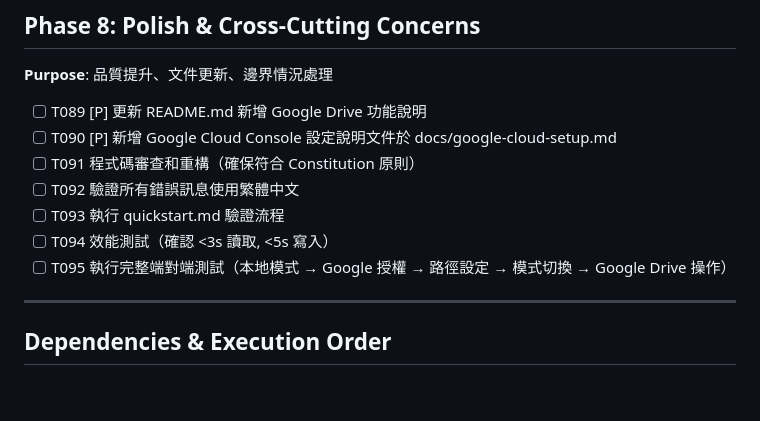
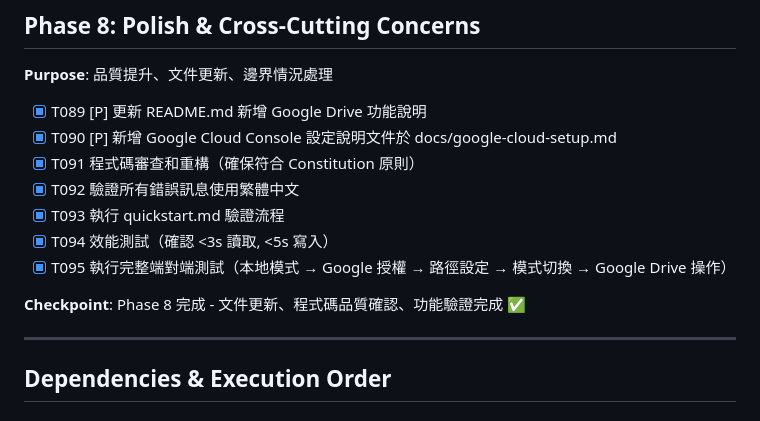
Before and after one commit to deryann/work-plan-by-calendar, a Markdown page: specs/002-google-drive-storage/tasks.md, the part around the change. GitHub-like rendering; blank space fills up the shorter version.

```diff
--- a/specs/002-google-drive-storage/tasks.md
+++ b/specs/002-google-drive-storage/tasks.md
@@ -227,13 +227,15 @@
 
 **Purpose**: 品質提升、文件更新、邊界情況處理
 
-- [ ] T089 [P] 更新 README.md 新增 Google Drive 功能說明
-- [ ] T090 [P] 新增 Google Cloud Console 設定說明文件於 docs/google-cloud-setup.md
-- [ ] T091 程式碼審查和重構（確保符合 Constitution 原則）
-- [ ] T092 驗證所有錯誤訊息使用繁體中文
-- [ ] T093 執行 quickstart.md 驗證流程
-- [ ] T094 效能測試（確認 <3s 讀取, <5s 寫入）
-- [ ] T095 執行完整端對端測試（本地模式 → Google 授權 → 路徑設定 → 模式切換 → Google Drive 操作）
+- [x] T089 [P] 更新 README.md 新增 Google Drive 功能說明
+- [x] T090 [P] 新增 Google Cloud Console 設定說明文件於 docs/google-cloud-setup.md
+- [x] T091 程式碼審查和重構（確保符合 Constitution 原則）
+- [x] T092 驗證所有錯誤訊息使用繁體中文
+- [x] T093 執行 quickstart.md 驗證流程
+- [x] T094 效能測試（確認 <3s 讀取, <5s 寫入）
+- [x] T095 執行完整端對端測試（本地模式 → Google 授權 → 路徑設定 → 模式切換 → Google Drive 操作）
+
+**Checkpoint**: Phase 8 完成 - 文件更新、程式碼品質確認、功能驗證完成 ✅
 
 ---
 
```
Also changed, not shown: README.md (+72 -5 lines), docs/google-cloud-setup.md (added, +317 -0 lines).
